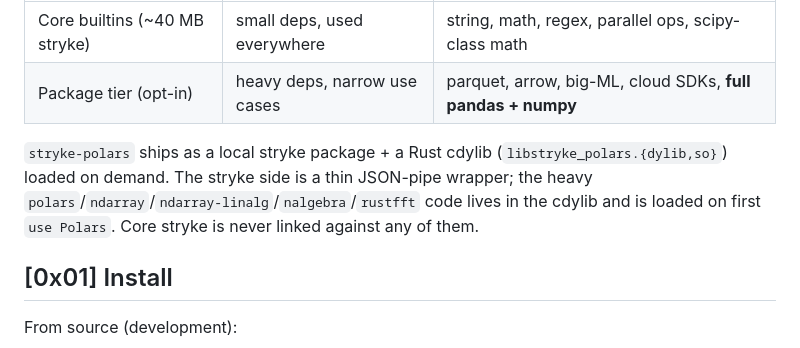
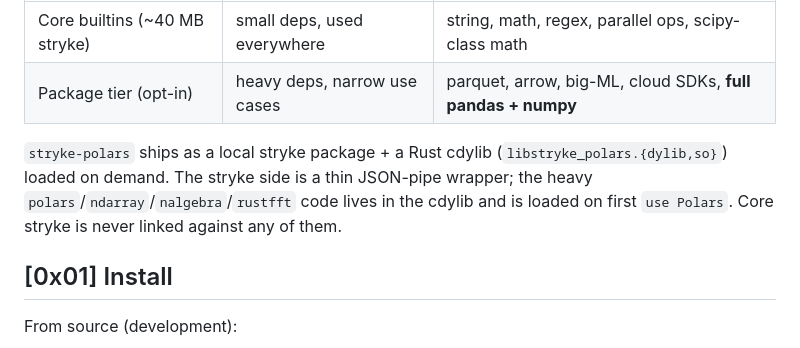
Before and after one commit to MenkeTechnologies/stryke-polars, a Markdown page: README.md, the part around the change. Drawn GitHub-style.

Commit message:
docs: refresh stale counts — drop remaining ndarray-linalg mention (not a dependency)

```diff
--- a/README.md
+++ b/README.md
@@ -49,7 +49,7 @@ stryke's core stays small on purpose — most one-liner / awk-replacement work d
 | Core builtins (~40 MB stryke) | small deps, used everywhere | string, math, regex, parallel ops, scipy-class math |
 | Package tier (opt-in) | heavy deps, narrow use cases | parquet, arrow, big-ML, cloud SDKs, **full pandas + numpy** |
 
-`stryke-polars` ships as a local stryke package + a Rust cdylib (`libstryke_polars.{dylib,so}`) loaded on demand. The stryke side is a thin JSON-pipe wrapper; the heavy `polars`/`ndarray`/`ndarray-linalg`/`nalgebra`/`rustfft` code lives in the cdylib and is loaded on first `use Polars`. Core stryke is never linked against any of them.
+`stryke-polars` ships as a local stryke package + a Rust cdylib (`libstryke_polars.{dylib,so}`) loaded on demand. The stryke side is a thin JSON-pipe wrapper; the heavy `polars`/`ndarray`/`nalgebra`/`rustfft` code lives in the cdylib and is loaded on first `use Polars`. Core stryke is never linked against any of them.
 
 ## [0x01] Install
 
```
